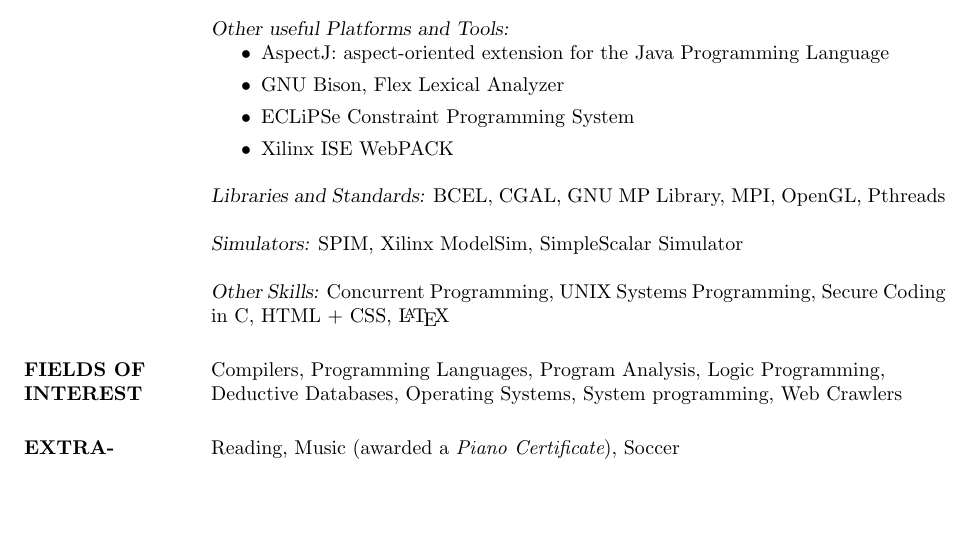
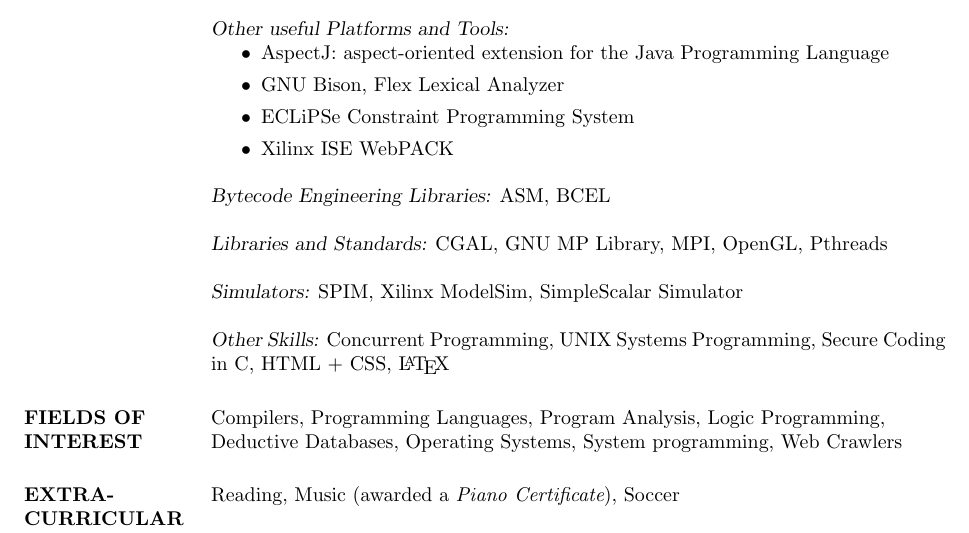
Before and after one commit to tkaramp/resume, a LaTeX CV (resume.tex): part of page 2 of 2, cut so that both start at the same text, the shorter picture padded with empty space. Compiled offline with pdfLaTeX.

Commit message:
bytecode libraries

```diff
--- a/resume.tex
+++ b/resume.tex
@@ -120,8 +120,11 @@
         \item Xilinx ISE WebPACK
         \end{itemize}
 
+        {\sl Bytecode Engineering Libraries:}
+        ASM, BCEL
+
         {\sl Libraries and Standards:}
-        BCEL, CGAL, GNU MP Library, MPI, OpenGL, Pthreads
+        CGAL, GNU MP Library, MPI, OpenGL, Pthreads
 
         {\sl Simulators:}
         SPIM, Xilinx ModelSim, SimpleScalar Simulator
```
